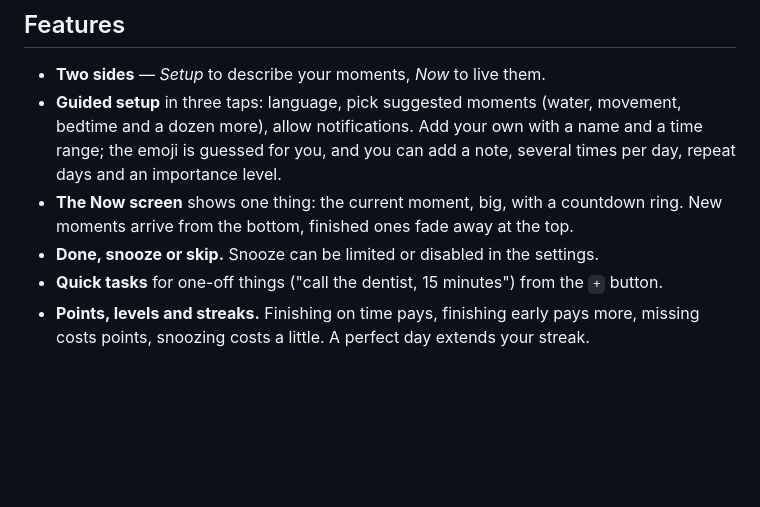
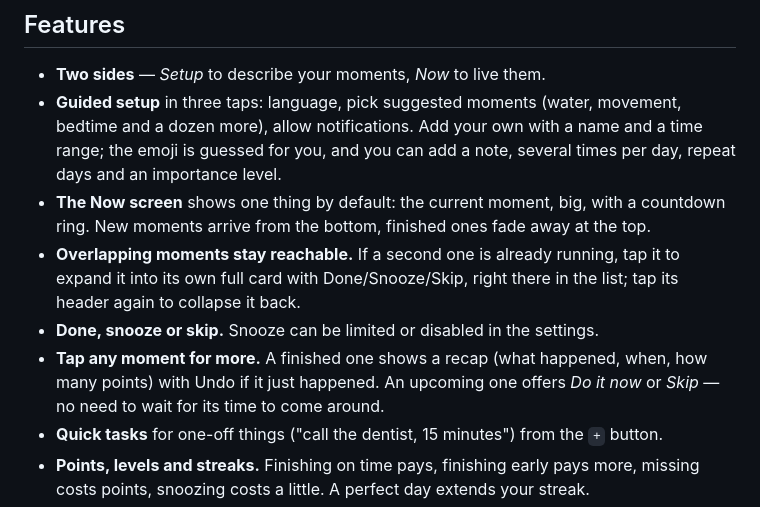
Before and after one commit to Purgator/Momen2m, a Markdown page: README.md, the part around the change. GitHub-like rendering; blank space fills up the shorter version.

Commit message:
📝 Document tappable overlapping, past and upcoming moments

```diff
--- a/README.md
+++ b/README.md
@@ -22,9 +22,15 @@ French, chosen automatically from your device.
   bedtime and a dozen more), allow notifications. Add your own with a name and a time range;
   the emoji is guessed for you, and you can add a note, several times per day, repeat days
   and an importance level.
-- **The Now screen** shows one thing: the current moment, big, with a countdown ring.
-  New moments arrive from the bottom, finished ones fade away at the top.
+- **The Now screen** shows one thing by default: the current moment, big, with a
+  countdown ring. New moments arrive from the bottom, finished ones fade away at the top.
+- **Overlapping moments stay reachable.** If a second one is already running, tap it to
+  expand it into its own full card with Done/Snooze/Skip, right there in the list; tap its
+  header again to collapse it back.
 - **Done, snooze or skip.** Snooze can be limited or disabled in the settings.
+- **Tap any moment for more.** A finished one shows a recap (what happened, when, how many
+  points) with Undo if it just happened. An upcoming one offers *Do it now* or *Skip* —
+  no need to wait for its time to come around.
 - **Quick tasks** for one-off things ("call the dentist, 15 minutes") from the `+` button.
 - **Points, levels and streaks.** Finishing on time pays, finishing early pays more,
   missing costs points, snoozing costs a little. A perfect day extends your streak.
```
